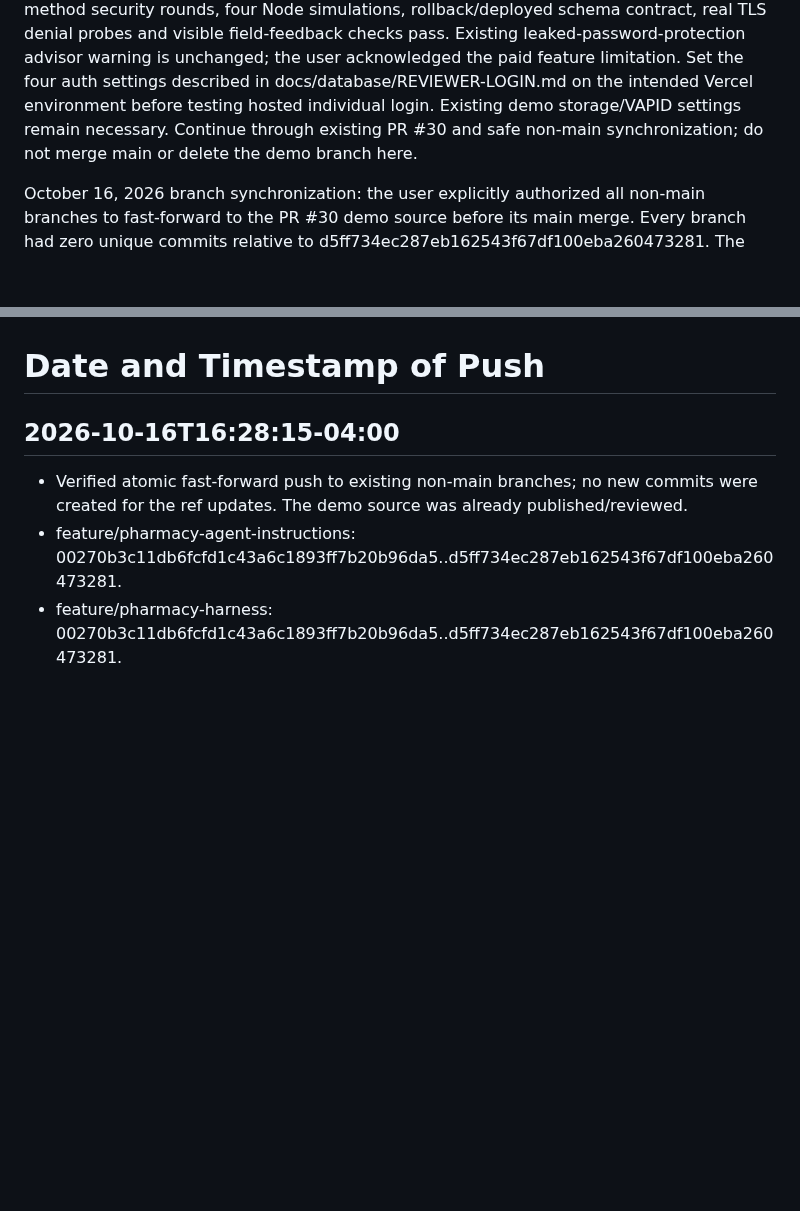
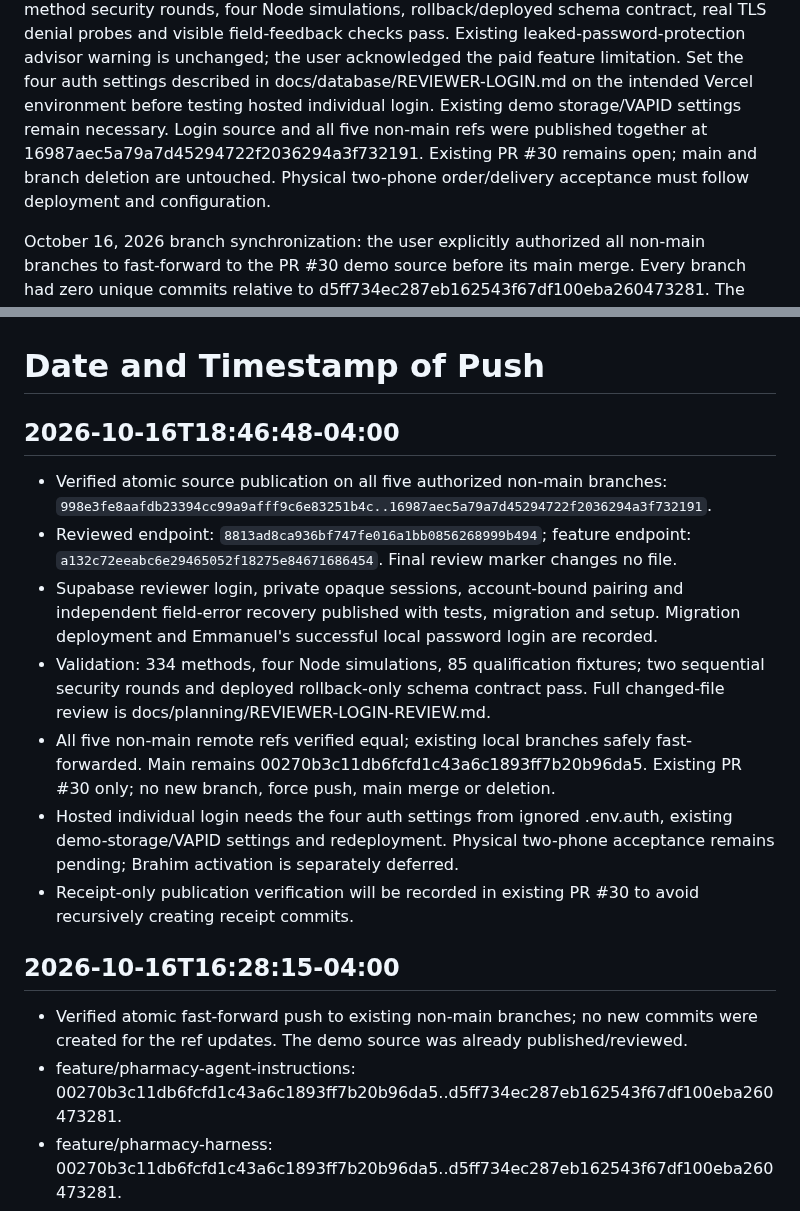
Before and after one commit to emmanuelID-cmd/Pharmacy-AGENT, a Markdown page: TEAM-REFERENCE.md, 2 parts joined by grey strips. Rendered like a GitHub page; blank space fills up the shorter version.

Commit message:
docs(team): record reviewer login publication
What changed
Record the verified source push and safe synchronization of all five non-main
branches, actual sign-in acceptance and remaining hosted/phone prerequisites.

Why
Keep teammate handoff aligned with observed publication rather than planned work.

Collaboration
Emmanuel authorized PR #30 publication and non-main fast-forward synchronization.

Boundaries
Documentation only; no main merge, branch deletion, account change or secret.

Validation
Verified exact remote heads, timestamps and source review range. Changed lines
29-32 and 333-353 reviewed against the prior version; whitespace/fences pass.

```diff
--- a/TEAM-REFERENCE.md
+++ b/TEAM-REFERENCE.md
@@ -26,8 +26,10 @@ probes and visible field-feedback checks pass. Existing leaked-password-protecti
 advisor warning is unchanged; the user acknowledged the paid feature limitation.
 Set the four auth settings described in docs/database/REVIEWER-LOGIN.md on the
 intended Vercel environment before testing hosted individual login. Existing demo
-storage/VAPID settings remain necessary. Continue through existing PR #30 and
-safe non-main synchronization; do not merge main or delete the demo branch here.
+storage/VAPID settings remain necessary. Login source and all five non-main refs
+were published together at 16987aec5a79a7d45294722f2036294a3f732191.
+Existing PR #30 remains open; main and branch deletion are untouched. Physical
+two-phone order/delivery acceptance must follow deployment and configuration.
 
 October 16, 2026 branch synchronization: the user explicitly authorized all
 non-main branches to fast-forward to the PR #30 demo source before its main merge.
@@ -328,6 +330,27 @@ Approved dedicated backend login and database reader implemented independently o
 New read_store_inventory_database returns 20 rows through the real session pooler and preserves unverified/stale source evidence. The original file reader remains unchanged. 103 tests passed; actual login read succeeded and insert/update/delete/raw access/escalation probes were denied. See docs/database/BACKEND-READER.md. Dependencies are project-local and pinned. No Git publication for this database work yet; presentation cleanup is still separate. This is not a push record.
 
 # Date and Timestamp of Push
+
+## 2026-10-16T18:46:48-04:00
+
+- Verified atomic source publication on all five authorized non-main branches:
+  `998e3fe8aafdb23394cc99a9afff9c6e83251b4c..16987aec5a79a7d45294722f2036294a3f732191`.
+- Reviewed endpoint: `8813ad8ca936bf747fe016a1bb0856268999b494`; feature endpoint:
+  `a132c72eeabc6e29465052f18275e84671686454`. Final review marker changes no file.
+- Supabase reviewer login, private opaque sessions, account-bound pairing and
+  independent field-error recovery published with tests, migration and setup.
+  Migration deployment and Emmanuel's successful local password login are recorded.
+- Validation: 334 methods, four Node simulations, 85 qualification fixtures;
+  two sequential security rounds and deployed rollback-only schema contract pass.
+  Full changed-file review is docs/planning/REVIEWER-LOGIN-REVIEW.md.
+- All five non-main remote refs verified equal; existing local branches safely
+  fast-forwarded. Main remains 00270b3c11db6fcfd1c43a6c1893ff7b20b96da5.
+  Existing PR #30 only; no new branch, force push, main merge or deletion.
+- Hosted individual login needs the four auth settings from ignored .env.auth,
+  existing demo-storage/VAPID settings and redeployment. Physical two-phone
+  acceptance remains pending; Brahim activation is separately deferred.
+- Receipt-only publication verification will be recorded in existing PR #30
+  to avoid recursively creating receipt commits.
 
 ## 2026-10-16T16:28:15-04:00
 
```
